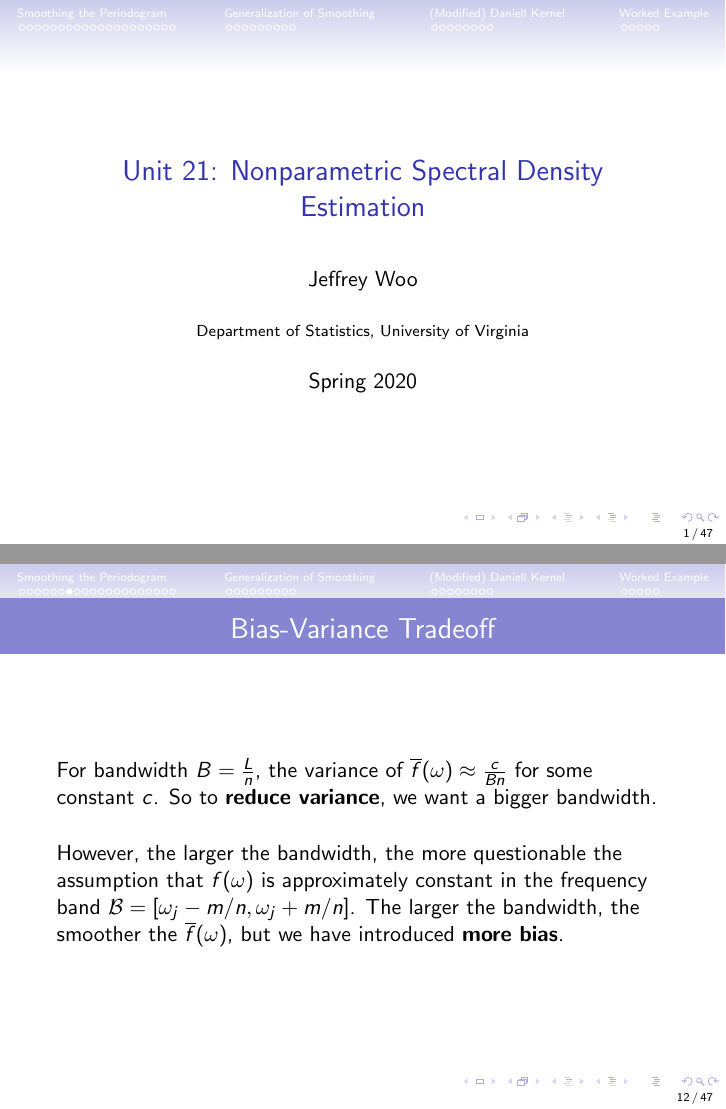
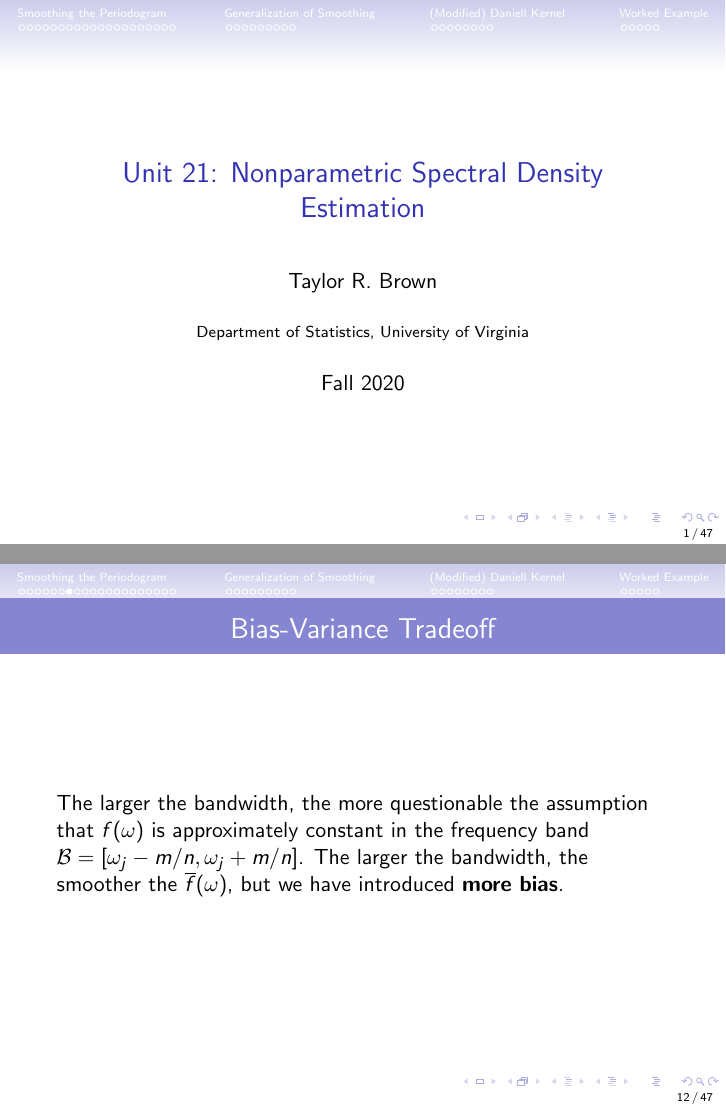
Before and after one commit to tbrown122387/stat_5170_slides, LaTeX slides (unit21/unit21.tex): pages 1 and 12 of 47, joined at a grey line. The pictures show the PDF file unit21/unit21.pdf that the author committed with the source.

Commit message:
finish 21

```diff
--- a/unit21/unit21.tex
+++ b/unit21/unit21.tex
@@ -32,9 +32,9 @@ xcolor=pdftex]{beamer}
    \setcounter{framenumber}{\value{finalframe}}
 }\newtheorem{proposition}{Proposition}
 \title{Unit 21: Nonparametric Spectral Density Estimation}
-\author[STAT 5170: Applied Time Series, Unit 21]{Jeffrey Woo}
+\author[STAT 5170: Applied Time Series, Unit 21]{Taylor R. Brown}
 \institute{Department of Statistics, University of Virginia}
-\date{Spring 2020}
+\date{Fall 2020}
 
 \AtBeginSubsection[] {
   \begin{frame}<beamer>{Outline}
@@ -173,10 +173,11 @@ $$
 \begin{frame}
 \frametitle{Bias-Variance Tradeoff}
 
-For bandwidth $B=\frac{L}{n}$, the variance of $\overline{f}(\omega) \approx \frac{c}{B n}$ for some constant $c$. So to \textbf{reduce variance}, we want a bigger bandwidth. \\
-\vspace{5mm}
-
-However, the larger the bandwidth, the more questionable the assumption that $f(\omega)$ is approximately constant in the frequency band $\mathcal{B}=[\omega_j-m/n, \omega_j+m/n]$. The larger the bandwidth, the smoother the $\overline{f}(\omega)$, but we have introduced \textbf{more bias}.
+%For bandwidth $B=\frac{L}{n}$, the variance of $\overline{f}(\omega) \approx \frac{c}{B n}$ for some constant $c$. So to \textbf{reduce variance}, we want a bigger bandwidth. \\
+%\vspace{5mm}
+%
+%However,
+The larger the bandwidth, the more questionable the assumption that $f(\omega)$ is approximately constant in the frequency band $\mathcal{B}=[\omega_j-m/n, \omega_j+m/n]$. The larger the bandwidth, the smoother the $\overline{f}(\omega)$, but we have introduced \textbf{more bias}.
 
 \end{frame}
 
```
Also changed, not shown: unit21/unit21.pdf, unit21/unit21.tex (2 more changed lines), 8 other files.
